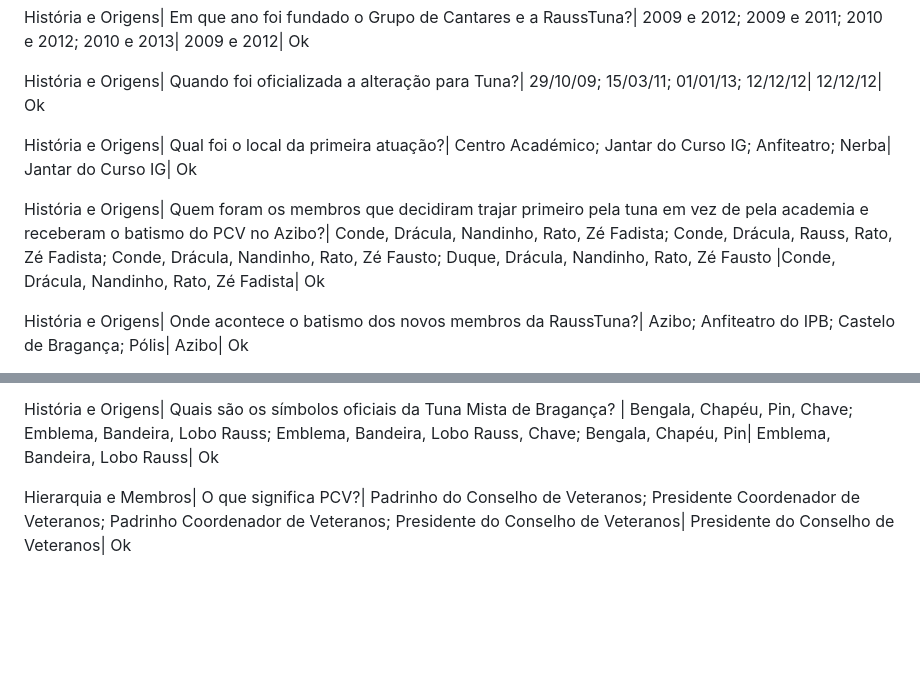
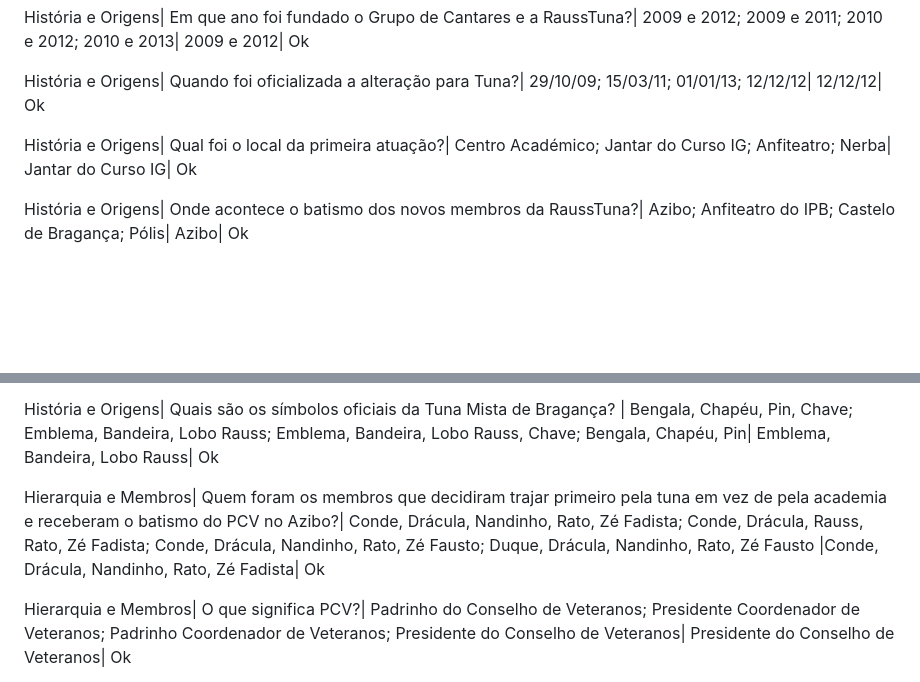
Before and after one commit to vnszero/rauss-kahoot, a Markdown page: README.md, 2 parts joined by grey strips. GitHub-like rendering; blank space fills up the shorter version.

Commit message:
fix question category

```diff
--- a/README.md
+++ b/README.md
@@ -18,8 +18,6 @@ História e Origens| Quando foi oficializada a alteração para Tuna?| 29/10/09;
 
 História e Origens| Qual foi o local da primeira atuação?| Centro Académico; Jantar do Curso IG; Anfiteatro; Nerba| Jantar do Curso IG| Ok
 
-História e Origens| Quem foram os membros que decidiram trajar primeiro pela tuna em vez de pela academia e receberam o batismo do PCV no Azibo?| Conde, Drácula, Nandinho, Rato, Zé Fadista; Conde, Drácula, Rauss, Rato, Zé Fadista; Conde, Drácula, Nandinho, Rato, Zé Fausto; Duque, Drácula, Nandinho, Rato, Zé Fausto |Conde, Drácula, Nandinho, Rato, Zé Fadista| Ok
-
 História e Origens| Onde acontece o batismo dos novos membros da RaussTuna?| Azibo; Anfiteatro do IPB; Castelo de Bragança; Pólis| Azibo| Ok
 
 História e Origens| Onde foi a primeira atuação fora de Bragança?| Arcos de Valdevez; Seia; Gouveia; Aveiro| Arcos de Valdevez| Ok
@@ -39,6 +37,8 @@ História e Origens| Quantos dias normalmente dura a digressão anual?| 7; 14; 5
 História e Origens| O que são os Honorários?| São Veteranos Nomeados; São membros da Ordem Honorífica com Títulos Honoríficos; São pessoas da comunidade que contribuiram de forma significativa com a RaussTuna; São patrocinadores importantes da RaussTuna| São pessoas da comunidade que contribuiram de forma significativa com a RaussTuna| Ok
 
 História e Origens| Quais são os símbolos oficiais da Tuna Mista de Bragança? | Bengala, Chapéu, Pin, Chave; Emblema, Bandeira, Lobo Rauss; Emblema, Bandeira, Lobo Rauss, Chave; Bengala, Chapéu, Pin| Emblema, Bandeira, Lobo Rauss| Ok
+
+Hierarquia e Membros| Quem foram os membros que decidiram trajar primeiro pela tuna em vez de pela academia e receberam o batismo do PCV no Azibo?| Conde, Drácula, Nandinho, Rato, Zé Fadista; Conde, Drácula, Rauss, Rato, Zé Fadista; Conde, Drácula, Nandinho, Rato, Zé Fausto; Duque, Drácula, Nandinho, Rato, Zé Fausto |Conde, Drácula, Nandinho, Rato, Zé Fadista| Ok
 
 Hierarquia e Membros| O que significa PCV?| Padrinho do Conselho de Veteranos; Presidente Coordenador de Veteranos; Padrinho Coordenador de Veteranos; Presidente do Conselho de Veteranos| Presidente do Conselho de Veteranos| Ok
 
```
